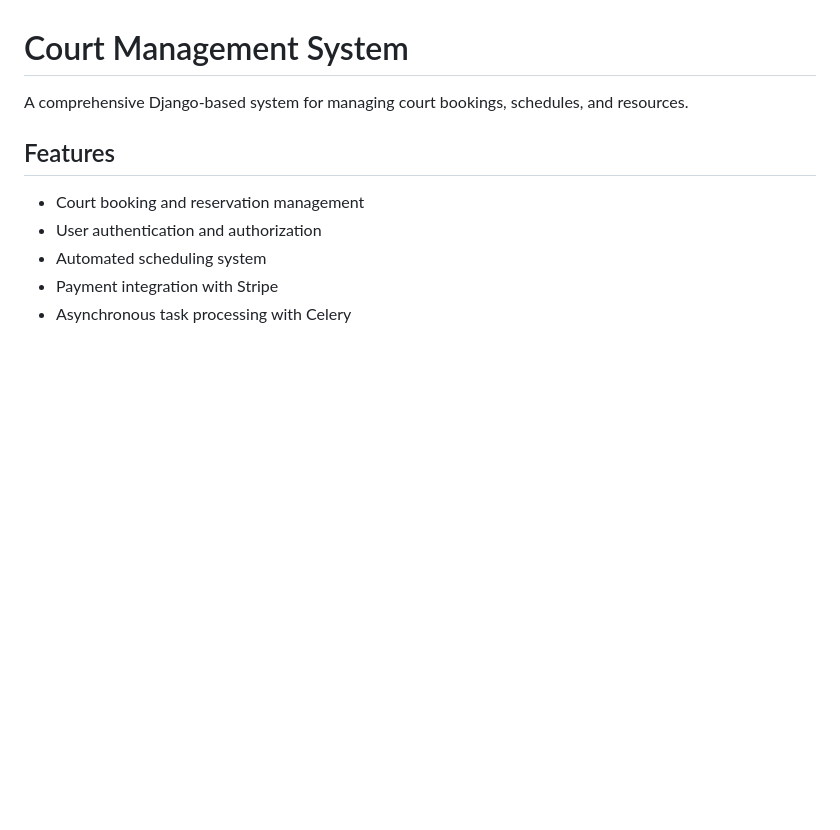
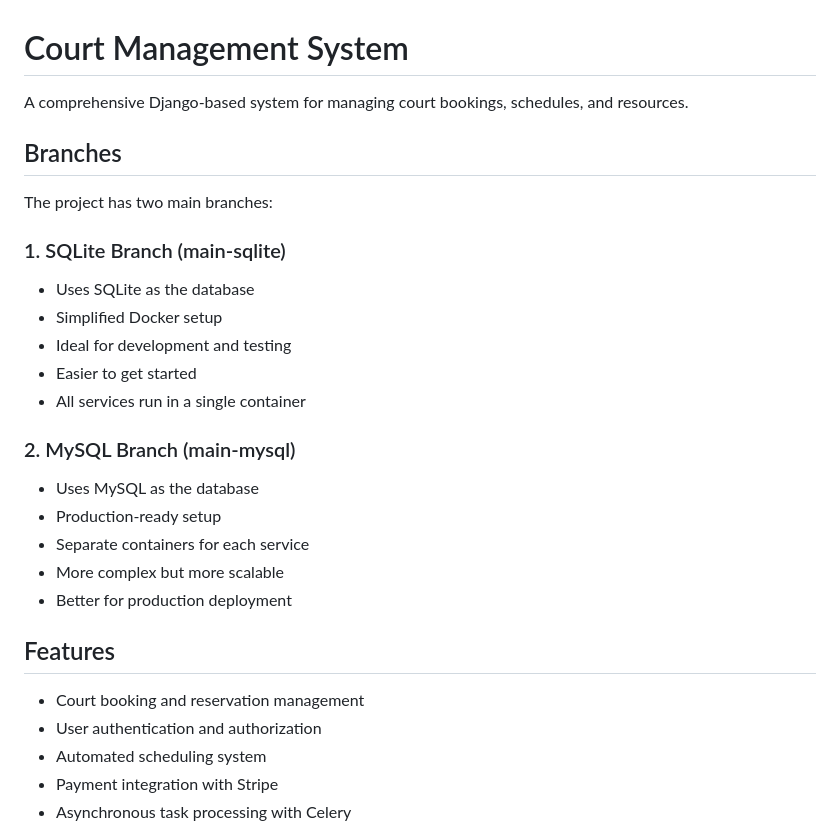
Before and after one commit to shiyating1998/CourtManagementSystem, a Markdown page: README.md, the part around one of its changes. Drawn GitHub-style; blank space fills up the shorter version.

```diff
--- a/README.md
+++ b/README.md
@@ -1,6 +1,24 @@
 # Court Management System
 
 A comprehensive Django-based system for managing court bookings, schedules, and resources.
+
+## Branches
+
+The project has two main branches:
+
+### 1. SQLite Branch (main-sqlite)
+- Uses SQLite as the database
+- Simplified Docker setup
+- Ideal for development and testing
+- Easier to get started
+- All services run in a single container
+
+### 2. MySQL Branch (main-mysql)
+- Uses MySQL as the database
+- Production-ready setup
+- Separate containers for each service
+- More complex but more scalable
+- Better for production deployment
 
 ## Features
 
```
Also changed, not shown: other parts of README.md (+75 -57 lines).
